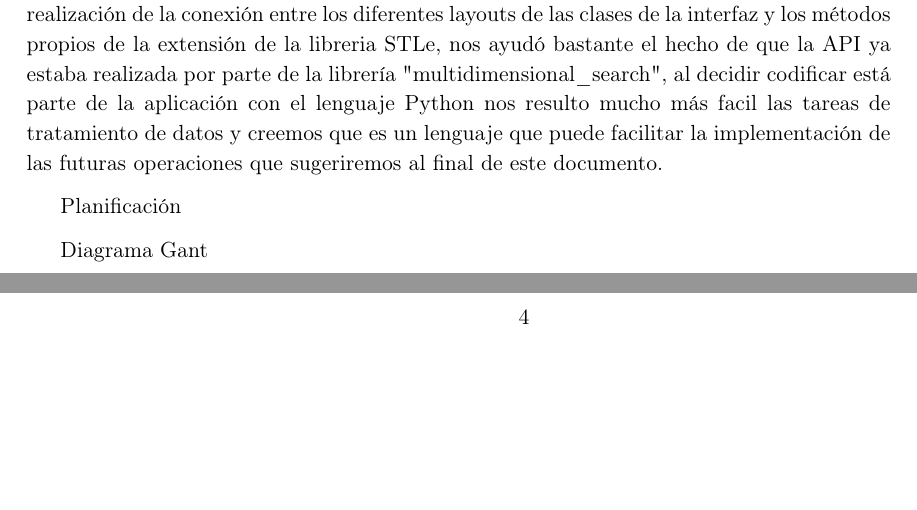
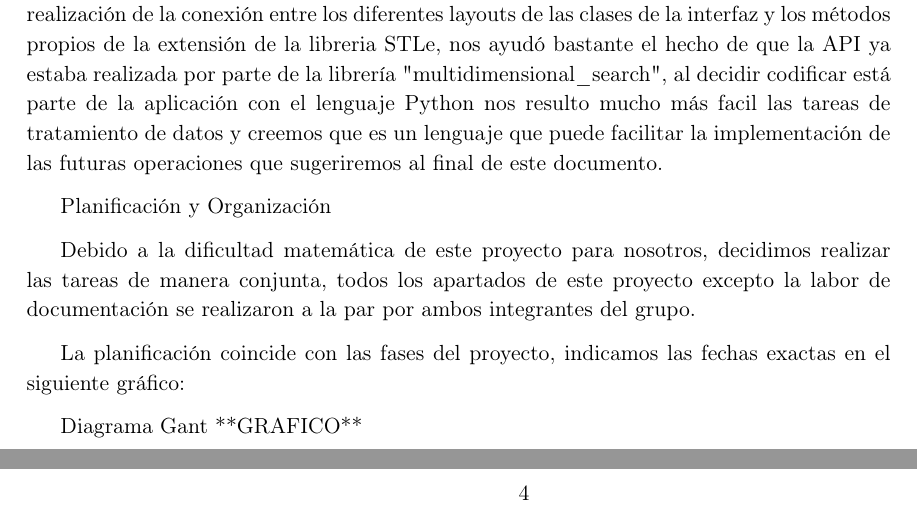
Before and after one commit to nachorequeno/tfg_ciberfisicos, a LaTeX thesis (TFG.tex, which reads chapters/Capitulo1.tex): two parts of pages 13 and 14 of 26, joined at a grey line, cut so that both start at the same text, the shorter picture padded with empty space. Compiled offline with pdfLaTeX.

Commit message:
completado planificacion- falta diagrama gantt

```diff
--- a/chapters/Capitulo1.tex
+++ b/chapters/Capitulo1.tex
@@ -55,7 +55,10 @@ Cuarta
 	Como última tarea creamos la interfáz gráfica de la aplicación realizando un boceto que luego intentamos trasladar a la aplicación, la tarea más complicada de esta parte fué la realización de la conexión entre los diferentes layouts de las clases de la interfaz y los métodos propios de la extensión de la libreria STLe, nos ayudó bastante el hecho de que la API ya estaba realizada por parte de la librería "multidimensional\_search", al decidir codificar está parte de la aplicación con el lenguaje Python nos resulto mucho más facil las tareas de tratamiento de datos y creemos que es un lenguaje que puede facilitar la implementación de las futuras operaciones que sugeriremos al final de este documento.
 
 
-Planificación
+Planificación y Organización
 
+Debido a la dificultad matemática de este proyecto para nosotros, decidimos realizar las tareas de manera conjunta, todos los apartados de este proyecto excepto la labor de documentación se realizaron a la par por ambos integrantes del grupo.
 
-Diagrama Gant
+La planificación coincide con las fases del proyecto, indicamos las fechas exactas en el siguiente gráfico:
+
+Diagrama Gant **GRAFICO**
```
